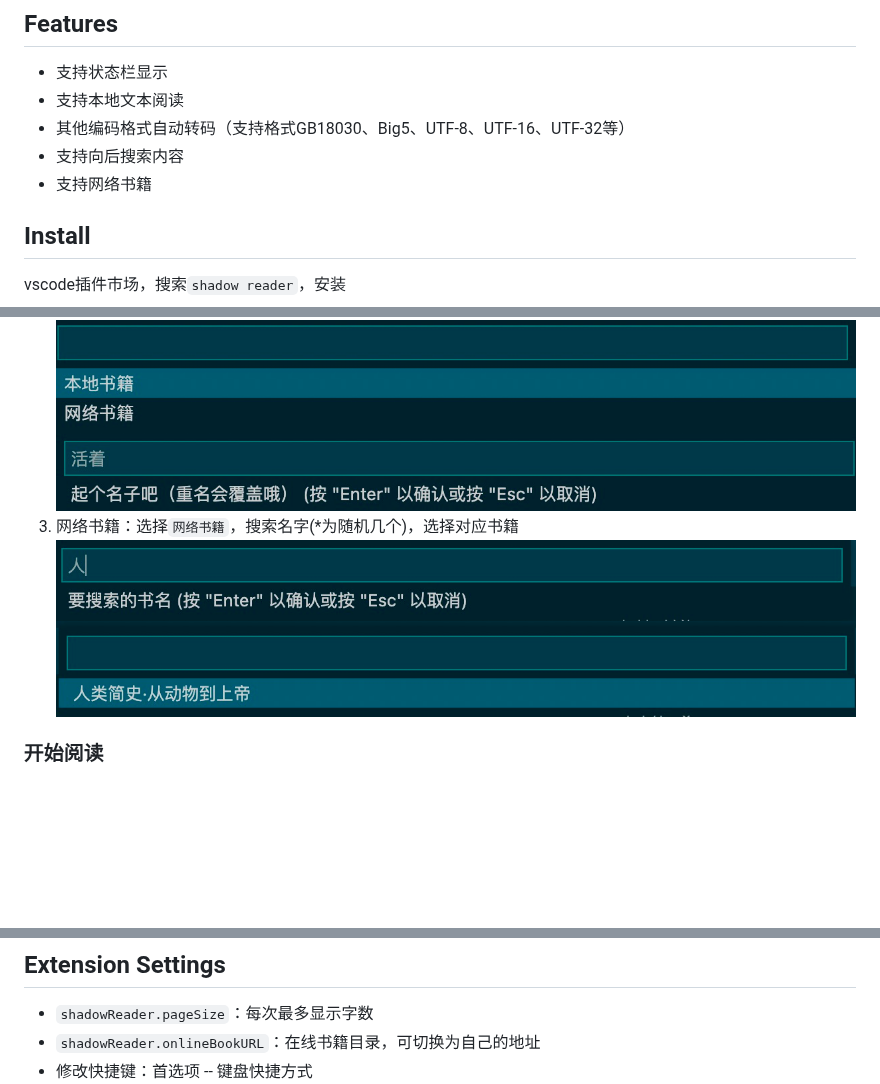
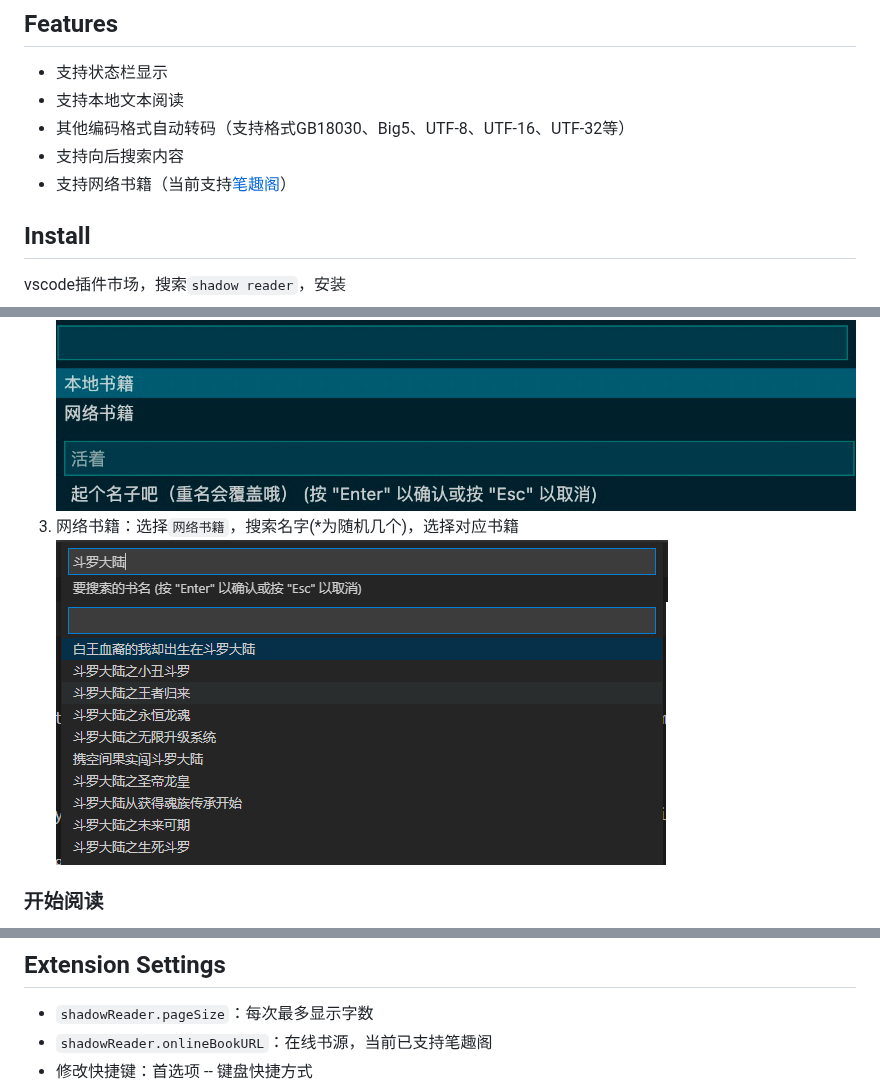
Before and after one commit to igzhang/shadowReader, a Markdown page: README.md, 3 parts joined by grey strips. GitHub-like rendering; pictures changed too: images/fuzzy_online.png (added), images/online_list.png (added); blank space fills up the shorter version.

```diff
--- a/README.md
+++ b/README.md
@@ -7,7 +7,7 @@ vscode摸鱼看书插件，老板站在身后也不发现不了
 - 支持本地文本阅读
 - 其他编码格式自动转码（支持格式GB18030、Big5、UTF-8、UTF-16、UTF-32等）
 - 支持向后搜索内容
-- 支持网络书籍
+- 支持网络书籍（当前支持[笔趣阁](https://www.biqubao.com/)）
 
 ## Install
 vscode插件市场，搜索`shadow reader`，安装
@@ -25,8 +25,8 @@ vscode插件市场，搜索`shadow reader`，安装
 ![feature X](./images/new_book.jpg)
 ![feature X](./images/nick.png)
 3. 网络书籍：选择`网络书籍`，搜索名字(*为随机几个)，选择对应书籍
-![feature X](./images/fuzzy.jpg)
-![feature X](./images/online.jpg)
+![feature X](./images/fuzzy_online.png)
+![feature X](./images/online_list.png)
 
 ### 开始阅读
 1. 在主菜单选择`开始阅读`，选择刚添加的书名`活着`
@@ -43,7 +43,7 @@ vscode插件市场，搜索`shadow reader`，安装
 
 ## Extension Settings
 * `shadowReader.pageSize`：每次最多显示字数
-* `shadowReader.onlineBookURL`：在线书籍目录，可切换为自己的地址
+* `shadowReader.onlineBookURL`：在线书源，当前已支持笔趣阁
 * 修改快捷键：首选项 -- 键盘快捷方式
 ![feature X](./images/keybind.jpg)
 
```
Also changed, not shown: other parts of README.md (+1 -1 lines), CHANGELOG.md (+4 -0 lines), 15 other files.
